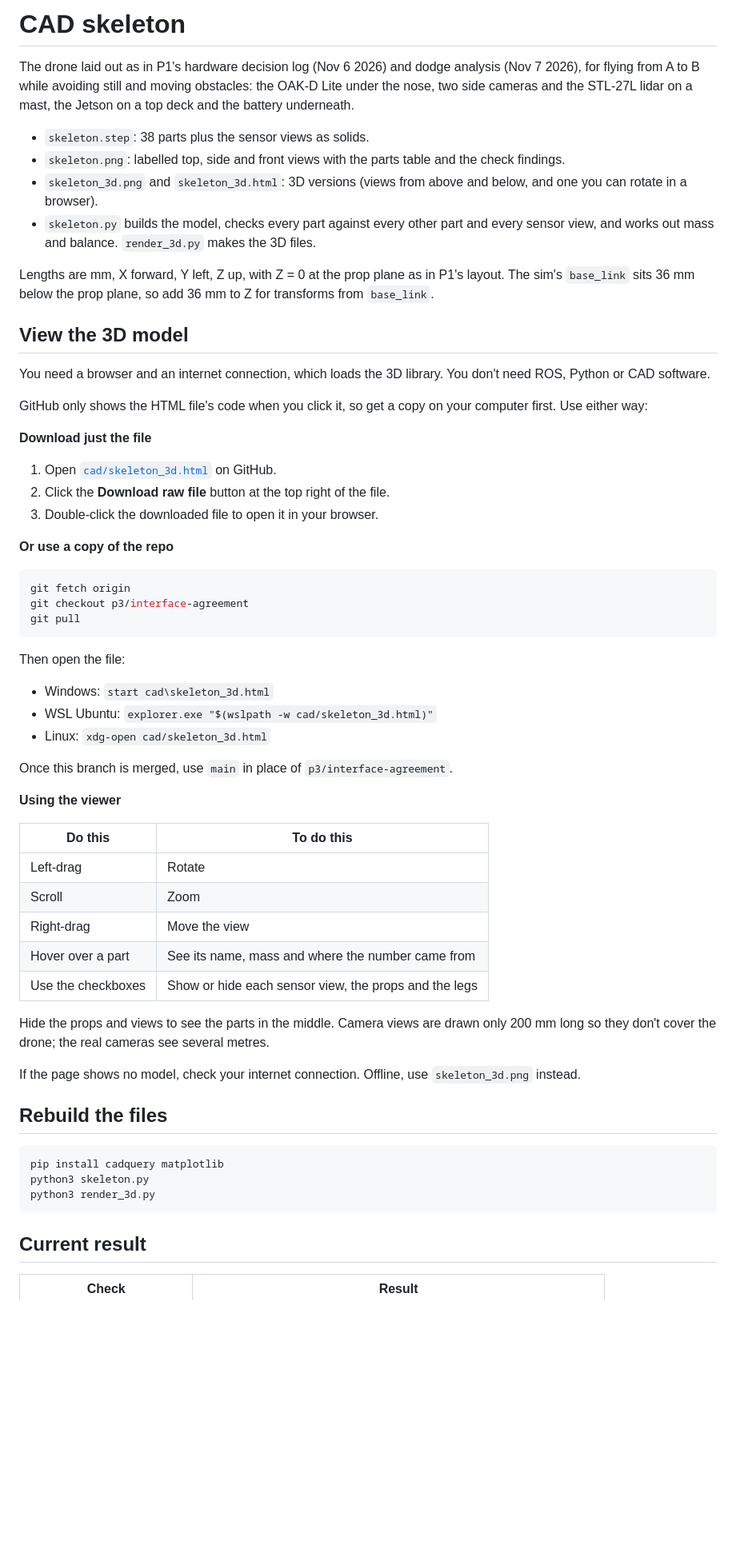
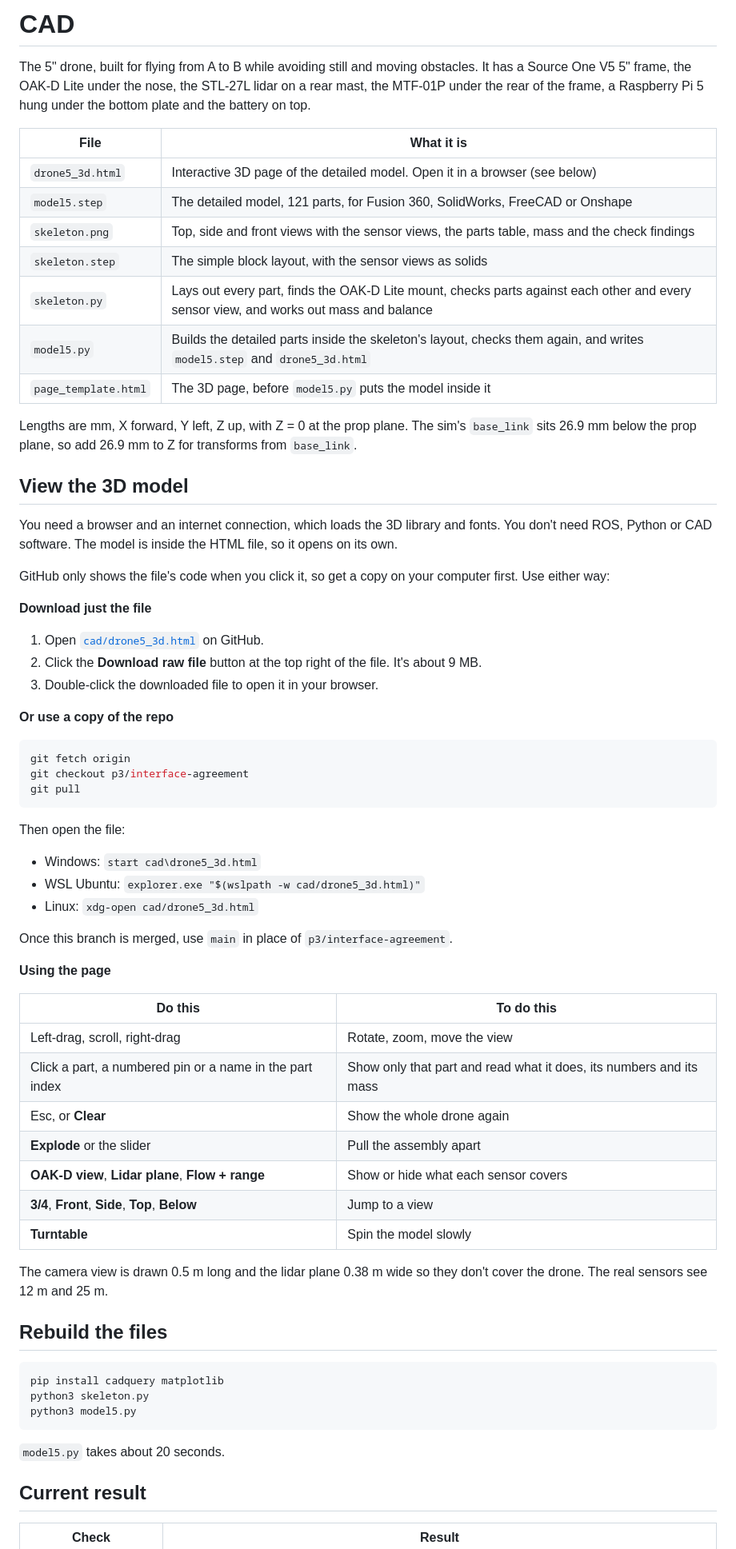
Before and after one commit to sumedhperamanu/Autonomous-Drone, a Markdown page: cad/README.md, the part around one of its changes. Shown at 80% size. Rendered like a GitHub page; blank space fills up the shorter version.

Commit message:
Rework CAD for the 5-inch build: detailed model, 3D page, updated decision log and interface agreement

````diff
--- a/cad/README.md
+++ b/cad/README.md
@@ -1,24 +1,29 @@
-# CAD skeleton
+# CAD
 
-The drone laid out as in P1's hardware decision log (Nov 6 2026) and dodge analysis (Nov 7 2026), for flying from A to B while avoiding still and moving obstacles: the OAK-D Lite under the nose, two side cameras and the STL-27L lidar on a mast, the Jetson on a top deck and the battery underneath.
+The 5" drone, built for flying from A to B while avoiding still and moving obstacles. It has a Source One V5 5" frame, the OAK-D Lite under the nose, the STL-27L lidar on a rear mast, the MTF-01P under the rear of the frame, a Raspberry Pi 5 hung under the bottom plate and the battery on top.
 
-- `skeleton.step`: 38 parts plus the sensor views as solids.
-- `skeleton.png`: labelled top, side and front views with the parts table and the check findings.
-- `skeleton_3d.png` and `skeleton_3d.html`: 3D versions (views from above and below, and one you can rotate in a browser).
-- `skeleton.py` builds the model, checks every part against every other part and every sensor view, and works out mass and balance. `render_3d.py` makes the 3D files.
+| File | What it is |
+| --- | --- |
+| `drone5_3d.html` | Interactive 3D page of the detailed model. Open it in a browser (see below) |
+| `model5.step` | The detailed model, 121 parts, for Fusion 360, SolidWorks, FreeCAD or Onshape |
+| `skeleton.png` | Top, side and front views with the sensor views, the parts table, mass and the check findings |
+| `skeleton.step` | The simple block layout, with the sensor views as solids |
+| `skeleton.py` | Lays out every part, finds the OAK-D Lite mount, checks parts against each other and every sensor view, and works out mass and balance |
+| `model5.py` | Builds the detailed parts inside the skeleton's layout, checks them again, and writes `model5.step` and `drone5_3d.html` |
+| `page_template.html` | The 3D page, before `model5.py` puts the model inside it |
 
-Lengths are mm, X forward, Y left, Z up, with Z = 0 at the prop plane as in P1's layout. The sim's `base_link` sits 36 mm below the prop plane, so add 36 mm to Z for transforms from `base_link`.
+Lengths are mm, X forward, Y left, Z up, with Z = 0 at the prop plane. The sim's `base_link` sits 26.9 mm below the prop plane, so add 26.9 mm to Z for transforms from `base_link`.
 
 ## View the 3D model
 
-You need a browser and an internet connection, which loads the 3D library. You don't need ROS, Python or CAD software.
+You need a browser and an internet connection, which loads the 3D library and fonts. You don't need ROS, Python or CAD software. The model is inside the HTML file, so it opens on its own.
 
-GitHub only shows the HTML file's code when you click it, so get a copy on your computer first. Use either way:
+GitHub only shows the file's code when you click it, so get a copy on your computer first. Use either way:
 
 **Download just the file**
 
-1. Open [`cad/skeleton_3d.html`](https://github.com/sumedhperamanu/Autonomous-Drone/blob/p3/interface-agreement/cad/skeleton_3d.html) on GitHub.
-2. Click the **Download raw file** button at the top right of the file.
+1. Open [`cad/drone5_3d.html`](https://github.com/sumedhperamanu/Autonomous-Drone/blob/p3/interface-agreement/cad/drone5_3d.html) on GitHub.
+2. Click the **Download raw file** button at the top right of the file. It's about 9 MB.
 3. Double-click the downloaded file to open it in your browser.
 
 **Or use a copy of the repo**
@@ -31,33 +36,35 @@ git pull
 
 Then open the file:
 
-- Windows: `start cad\skeleton_3d.html`
-- WSL Ubuntu: `explorer.exe "$(wslpath -w cad/skeleton_3d.html)"`
-- Linux: `xdg-open cad/skeleton_3d.html`
+- Windows: `start cad\drone5_3d.html`
+- WSL Ubuntu: `explorer.exe "$(wslpath -w cad/drone5_3d.html)"`
+- Linux: `xdg-open cad/drone5_3d.html`
 
 Once this branch is merged, use `main` in place of `p3/interface-agreement`.
 
-**Using the viewer**
+**Using the page**
 
 | Do this | To do this |
 | --- | --- |
-| Left-drag | Rotate |
-| Scroll | Zoom |
-| Right-drag | Move the view |
-| Hover over a part | See its name, mass and where the number came from |
-| Use the checkboxes | Show or hide each sensor view, the props and the legs |
+| Left-drag, scroll, right-drag | Rotate, zoom, move the view |
+| Click a part, a numbered pin or a name in the part index | Show only that part and read what it does, its numbers and its mass |
+| Esc, or **Clear** | Show the whole drone again |
+| **Explode** or the slider | Pull the assembly apart |
+| **OAK-D view**, **Lidar plane**, **Flow + range** | Show or hide what each sensor covers |
+| **3/4**, **Front**, **Side**, **Top**, **Below** | Jump to a view |
+| **Turntable** | Spin the model slowly |
 
-Hide the props and views to see the parts in the middle. Camera views are drawn only 200 mm long so they don't cover the drone; the real cameras see several metres.
-
-If the page shows no model, check your internet connection. Offline, use `skeleton_3d.png` instead.
+The camera view is drawn 0.5 m long and the lidar plane 0.38 m wide so they don't cover the drone. The real sensors see 12 m and 25 m.
 
 ## Rebuild the files
 
 ```bash
 pip install cadquery matplotlib
 python3 skeleton.py
-python3 render_3d.py
+python3 model5.py
 ```
+
+`model5.py` takes about 20 seconds.
 
 ## Current result
 
````
Also changed, not shown: other parts of cad/README.md (+26 -22 lines), docs/DECISION_LOG.md (+31 -29 lines), docs/INTERFACE_AGREEMENT.md (+15 -23 lines), cad/skeleton.png, cad/skeleton_3d.png (deleted), 10 other files.
